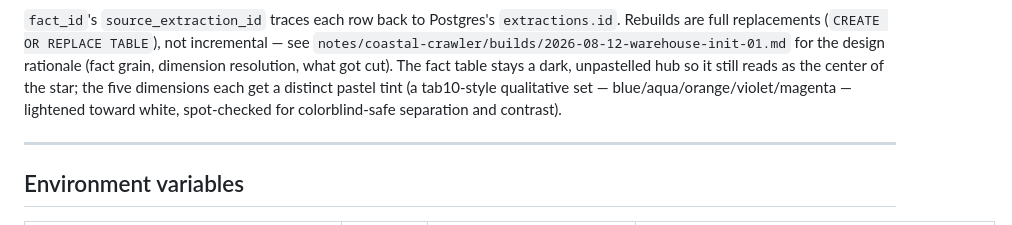
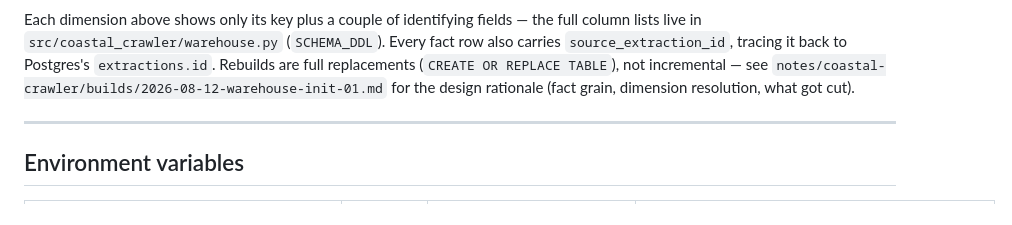
Before and after one commit to kevinqnb/coastal-crawler, a Markdown page: README.md, the part around one of its changes. Drawn GitHub-style.

````diff
--- a/README.md
+++ b/README.md
@@ -276,7 +231,7 @@ erDiagram
     }
 ```
 
-`fact_id`'s `source_extraction_id` traces each row back to Postgres's `extractions.id`. Rebuilds are full replacements (`CREATE OR REPLACE TABLE`), not incremental — see `notes/coastal-crawler/builds/2026-08-12-warehouse-init-01.md` for the design rationale (fact grain, dimension resolution, what got cut). The fact table stays a dark, unpastelled hub so it still reads as the center of the star; the five dimensions each get a distinct pastel tint (a tab10-style qualitative set — blue/aqua/orange/violet/magenta — lightened toward white, spot-checked for colorblind-safe separation and contrast).
+Each dimension above shows only its key plus a couple of identifying fields — the full column lists live in `src/coastal_crawler/warehouse.py` (`SCHEMA_DDL`). Every fact row also carries `source_extraction_id`, tracing it back to Postgres's `extractions.id`. Rebuilds are full replacements (`CREATE OR REPLACE TABLE`), not incremental — see `notes/coastal-crawler/builds/2026-08-12-warehouse-init-01.md` for the design rationale (fact grain, dimension resolution, what got cut).
 
 ---
 
````
Also changed, not shown: other parts of README.md (+36 -81 lines).
